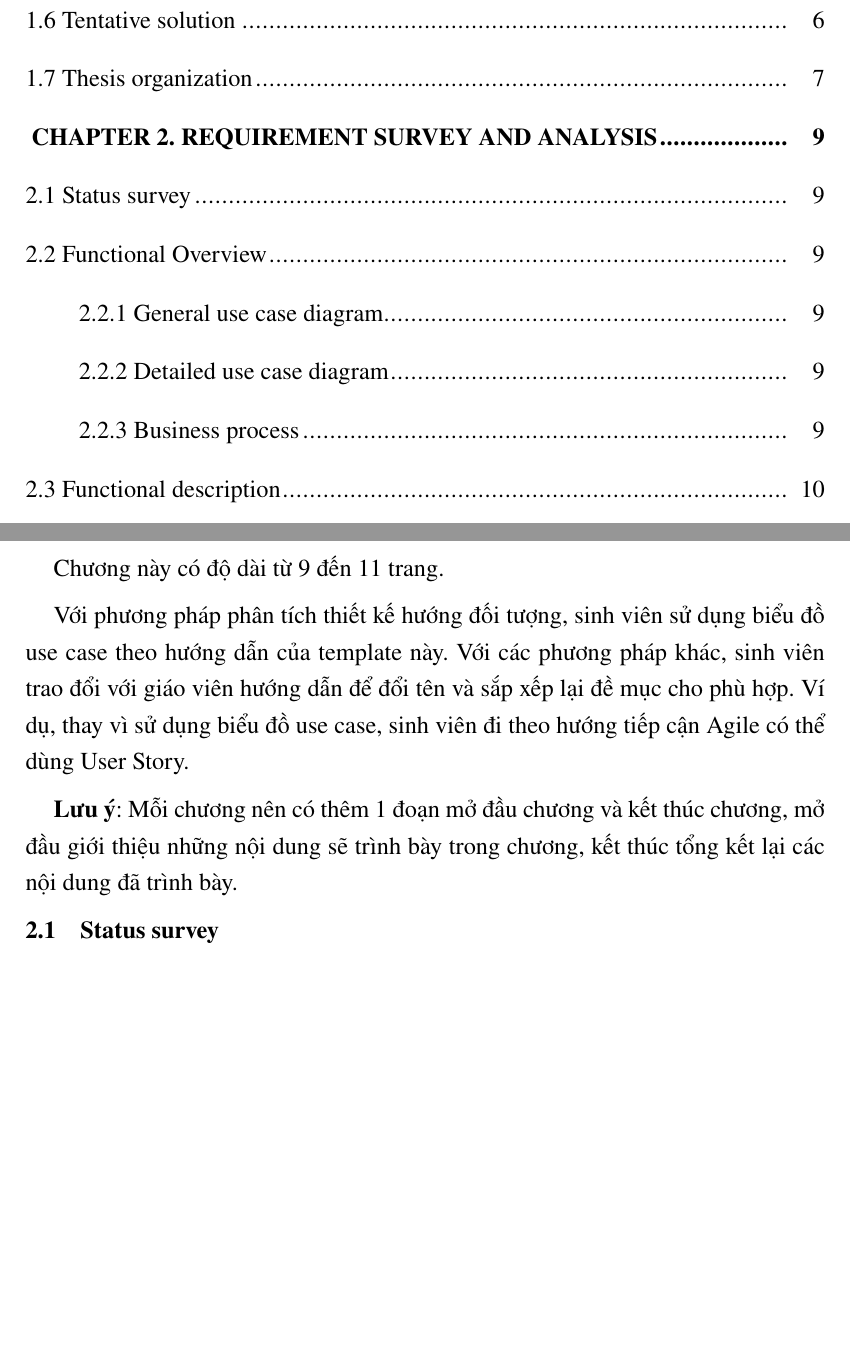
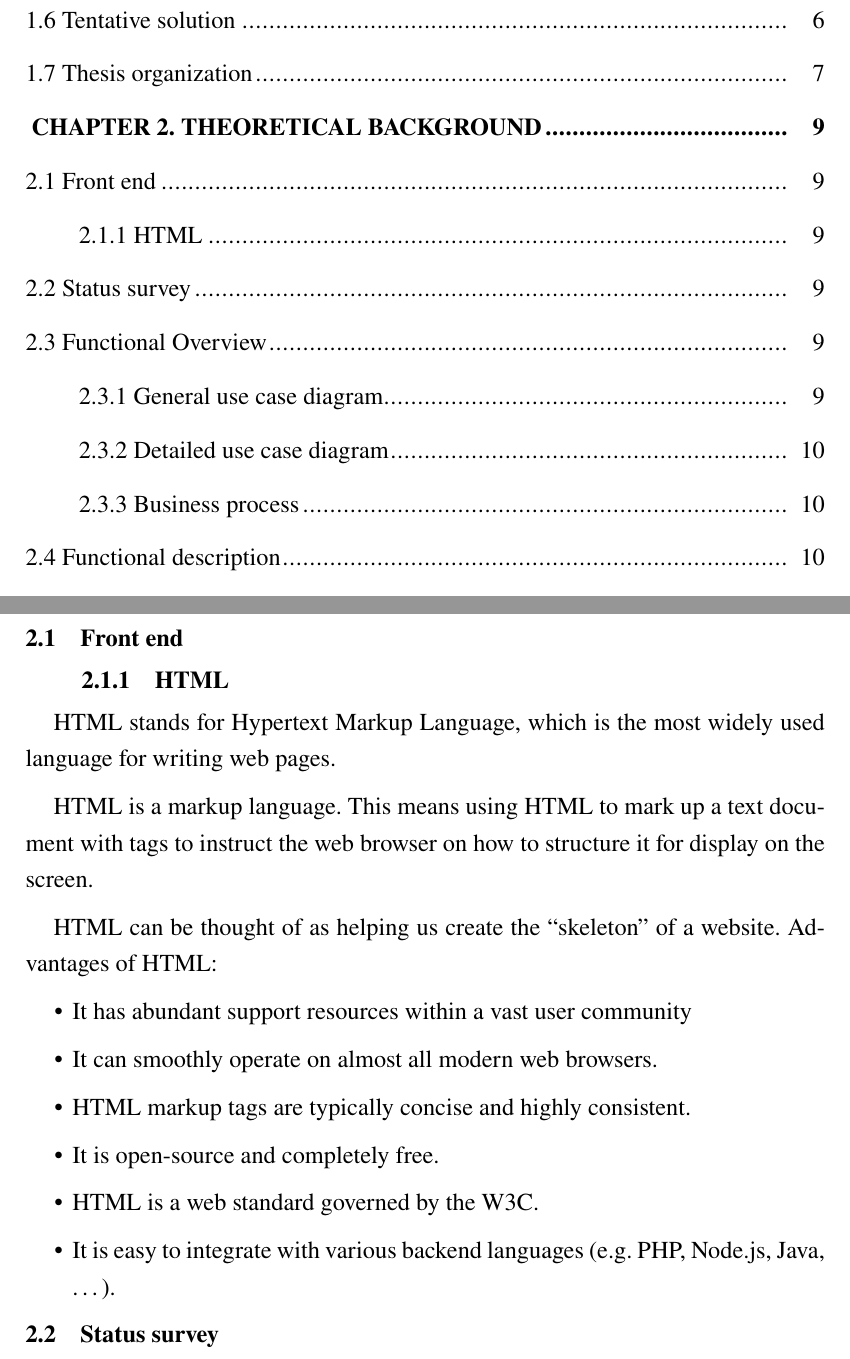
Before and after one commit to canh25xp/dung_nn_193209-thesis, a LaTeX thesis (Main.tex, which reads Chapter/2_Survey.tex, Chapter/2_Theoretical_background.tex): two parts of pages 4 and 19 of 37, joined at a grey line, cut so that both start at the same text, the shorter picture padded with empty space. Compiled offline with pdfLaTeX; a LaTeX package or settings file that is missing is left out.

Commit message:
add theorem

```diff
--- a/Chapter/2_Survey.tex
+++ /dev/null
@@ -1,10 +0,0 @@
-\documentclass[../Main.tex]{subfiles}
-\begin{document}
-Chương này có độ dài từ 9 đến 11 trang.
-
-Với phương pháp phân tích thiết kế hướng đối tượng, sinh viên sử dụng biểu đồ use case theo hướng dẫn của template này. Với các phương pháp khác, sinh viên trao đổi với giáo viên hướng dẫn để đổi tên và sắp xếp lại đề mục cho phù hợp. Ví dụ, thay vì sử dụng biểu đồ use case, sinh viên đi theo hướng tiếp cận Agile có thể dùng User Story.
-
-
-\textbf{Lưu ý}: Mỗi chương nên có thêm 1 đoạn mở đầu chương và kết thúc chương, mở đầu giới thiệu những nội dung sẽ trình bày trong chương, kết thúc tổng kết lại các nội dung đã trình bày.
-
-\section{Status survey}
--- /dev/null
+++ b/Chapter/2_Theoretical_background.tex
@@ -0,0 +1,25 @@
+\documentclass[../Main.tex]{subfiles}
+\begin{document}
+
+\section{Front end}
+
+\subsection{HTML}
+
+HTML stands for Hypertext Markup Language, which is the most widely used language for writing web pages.
+
+HTML is a markup language.
+This means using HTML to mark up a text document with tags to instruct the web browser on how to structure it for display on the screen.
+
+HTML can be thought of as helping us create the ``skeleton'' of a website.
+Advantages of HTML:
+
+\begin{itemize}
+    \item It has abundant support resources within a vast user community
+    \item It can smoothly operate on almost all modern web browsers.
+    \item HTML markup tags are typically concise and highly consistent.
+    \item It is open-source and completely free.
+    \item HTML is a web standard governed by the W3C.
+    \item It is easy to integrate with various backend languages (e.g. PHP, Node.js, Java, \dots).
+\end{itemize}
+
+\section{Status survey}
--- a/Main.tex
+++ b/Main.tex
@@ -279 +279,2 @@
 \label{chapter:Related_works}
+\subfile{Chapter/2_Theoretical_background.tex}
```
Also changed, not shown: Chapter/2_Survey.tex (39 more changed lines), Chapter/2_Theoretical_background.tex (47 more changed lines), Main.tex (3 more changed lines).
